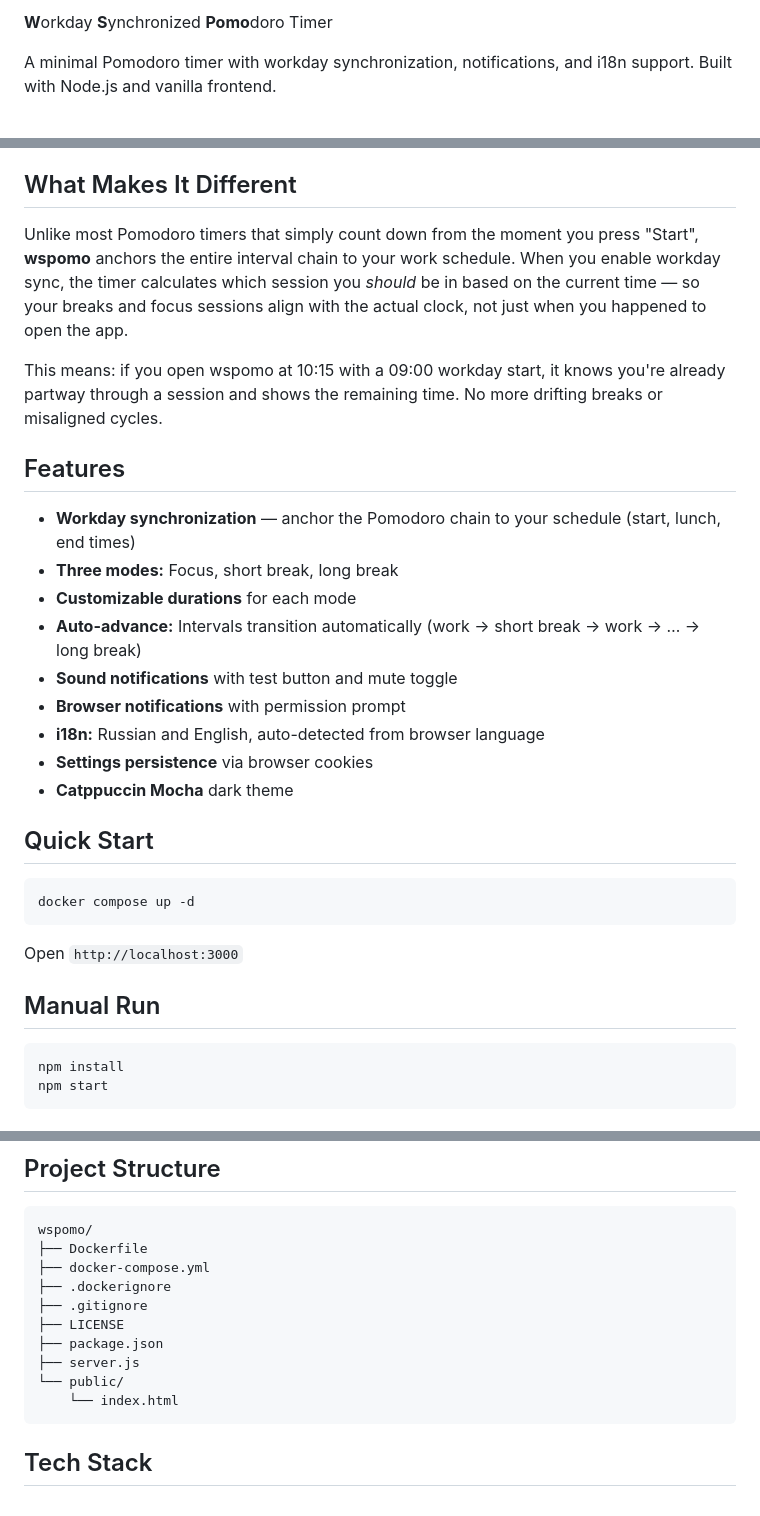
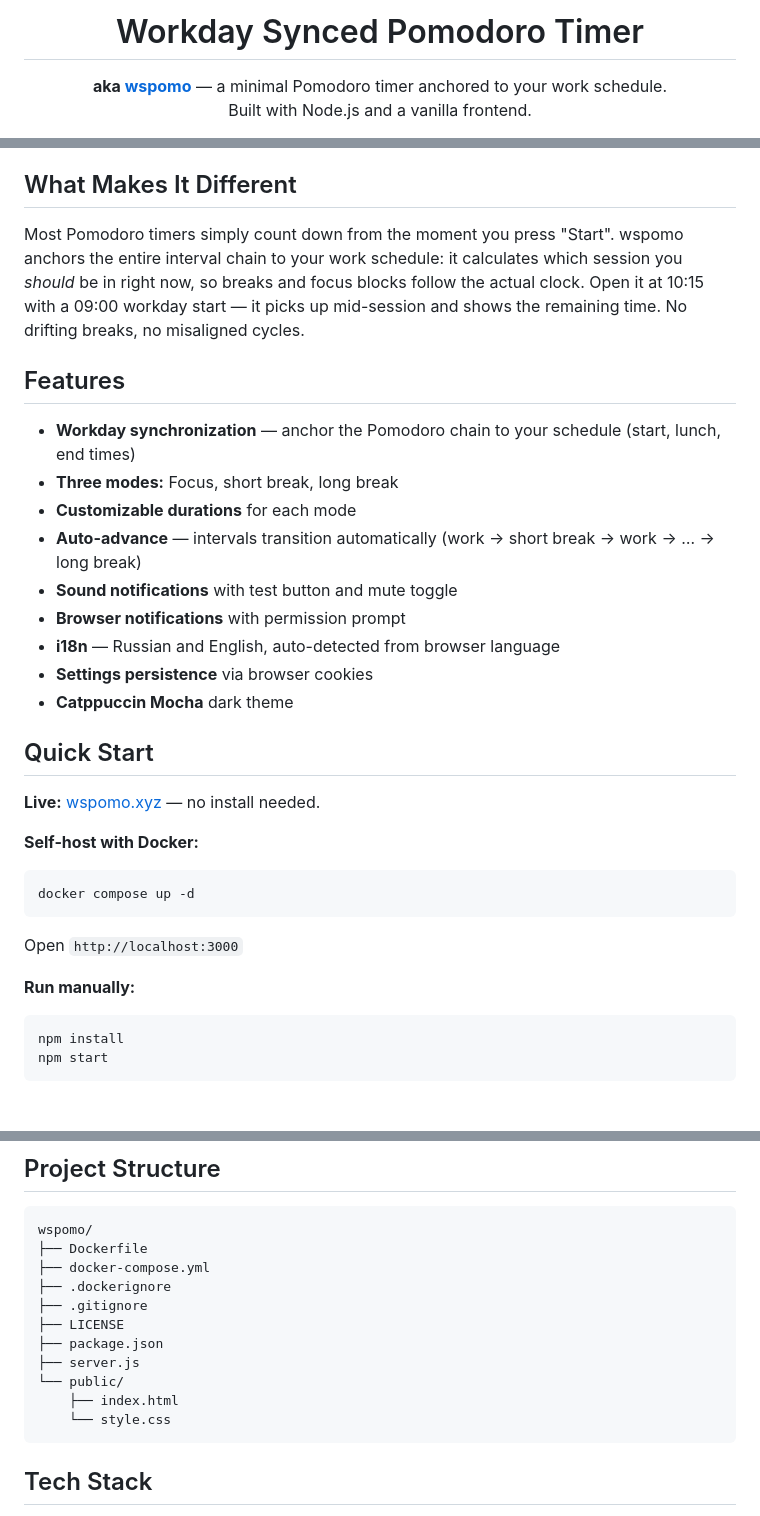
Before and after one commit to PhantomCat/wspomo, a Markdown page: README.md, 3 parts joined by grey strips. GitHub-like rendering.

````diff
--- a/README.md
+++ b/README.md
@@ -2,5 +4,8 @@
 
-**W**orkday **S**ynchronized **Pomo**doro Timer
+<h1 align="center">Workday Synced Pomodoro Timer</h1>
 
-A minimal Pomodoro timer with workday synchronization, notifications, and i18n support. Built with Node.js and vanilla frontend.
+<p align="center">
+  <b>aka <a href="https://wspomo.xyz">wspomo</a></b> — a minimal Pomodoro timer anchored to your work schedule.<br>
+  Built with Node.js and a vanilla frontend.
+</p>
 
@@ -8,23 +39,25 @@ A minimal Pomodoro timer with workday synchronization, notifications, and i18n s
 
 ## What Makes It Different
 
-Unlike most Pomodoro timers that simply count down from the moment you press "Start", **wspomo** anchors the entire interval chain to your work schedule. When you enable workday sync, the timer calculates which session you *should* be in based on the current time — so your breaks and focus sessions align with the actual clock, not just when you happened to open the app.
-
-This means: if you open wspomo at 10:15 with a 09:00 workday start, it knows you're already partway through a session and shows the remaining time. No more drifting breaks or misaligned cycles.
+Most Pomodoro timers simply count down from the moment you press "Start". wspomo anchors the entire interval chain to your work schedule: it calculates which session you *should* be in right now, so breaks and focus blocks follow the actual clock. Open it at 10:15 with a 09:00 workday start — it picks up mid-session and shows the remaining time. No drifting breaks, no misaligned cycles.
 
 ## Features
 
 - **Workday synchronization** — anchor the Pomodoro chain to your schedule (start, lunch, end times)
 - **Three modes:** Focus, short break, long break
 - **Customizable durations** for each mode
-- **Auto-advance:** Intervals transition automatically (work → short break → work → … → long break)
+- **Auto-advance** — intervals transition automatically (work → short break → work → … → long break)
 - **Sound notifications** with test button and mute toggle
 - **Browser notifications** with permission prompt
-- **i18n:** Russian and English, auto-detected from browser language
+- **i18n** — Russian and English, auto-detected from browser language
 - **Settings persistence** via browser cookies
 - **Catppuccin Mocha** dark theme
 
 ## Quick Start
+
+**Live:** [wspomo.xyz](https://wspomo.xyz) — no install needed.
+
+**Self-host with Docker:**
 
 ```bash
 docker compose up -d
@@ -32,7 +65,7 @@ docker compose up -d
 
 Open `http://localhost:3000`
 
-## Manual Run
+**Run manually:**
 
 ```bash
 npm install
@@ -70,7 +103,8 @@ wspomo/
 ├── package.json
 ├── server.js
 └── public/
-    └── index.html
+    ├── index.html
+    └── style.css
 ```
 
 ## Tech Stack
````
Also changed, not shown: other parts of README.md (+30 -2 lines), README.ru.md (+46 -12 lines).
